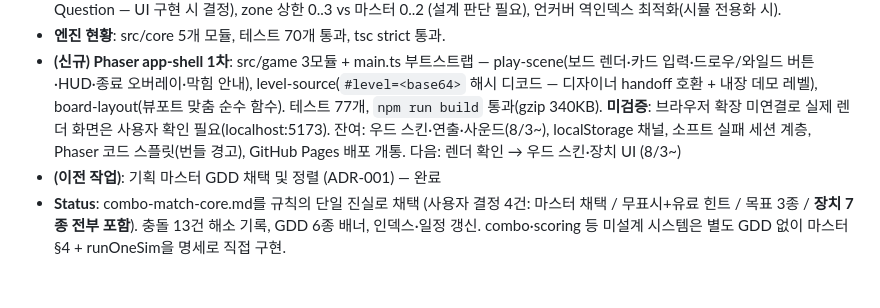
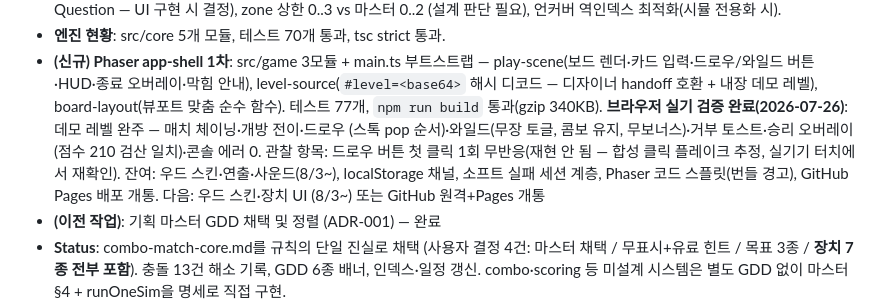
Before and after one commit to BJH7536/combo-match, a Markdown page: production/session-state/active.md, the part around the change. Drawn GitHub-style; blank space fills up the shorter version.

Commit message:
docs: app-shell 브라우저 실기 검증 완료 기록 — 데모 레벨 완주, 콘솔 에러 0
Co-Authored-By: Claude Fable 5 <noreply@anthropic.com>

```diff
--- a/production/session-state/active.md
+++ b/production/session-state/active.md
@@ -20,10 +20,13 @@
   play-scene(보드 렌더·카드 입력·드로우/와일드 버튼·HUD·종료 오버레이·막힘 안내),
   level-source(`#level=<base64>` 해시 디코드 — 디자이너 handoff 호환 + 내장 데모 레벨),
   board-layout(뷰포트 맞춤 순수 함수). 테스트 77개, `npm run build` 통과(gzip 340KB).
-  **미검증**: 브라우저 확장 미연결로 실제 렌더 화면은 사용자 확인 필요(localhost:5173).
+  **브라우저 실기 검증 완료(2026-07-26)**: 데모 레벨 완주 — 매치 체이닝·개방 전이·드로우
+  (스톡 pop 순서)·와일드(무장 토글, 콤보 유지, 무보너스)·거부 토스트·승리 오버레이(점수 210
+  검산 일치)·콘솔 에러 0. 관찰 항목: 드로우 버튼 첫 클릭 1회 무반응(재현 안 됨 — 합성 클릭
+  플레이크 추정, 실기기 터치에서 재확인).
   잔여: 우드 스킨·연출·사운드(8/3~), localStorage 채널, 소프트 실패 세션 계층,
   Phaser 코드 스플릿(번들 경고), GitHub Pages 배포 개통.
-  다음: 렌더 확인 → 우드 스킨·장치 UI (8/3~)
+  다음: 우드 스킨·장치 UI (8/3~) 또는 GitHub 원격+Pages 개통
 - **(이전 작업)**: 기획 마스터 GDD 채택 및 정렬 (ADR-001) — 완료
 - **Status**: combo-match-core.md를 규칙의 단일 진실로 채택 (사용자 결정 4건: 마스터 채택 /
   무표시+유료 힌트 / 목표 3종 / **장치 7종 전부 포함**). 충돌 13건 해소 기록, GDD 6종 배너,
```
